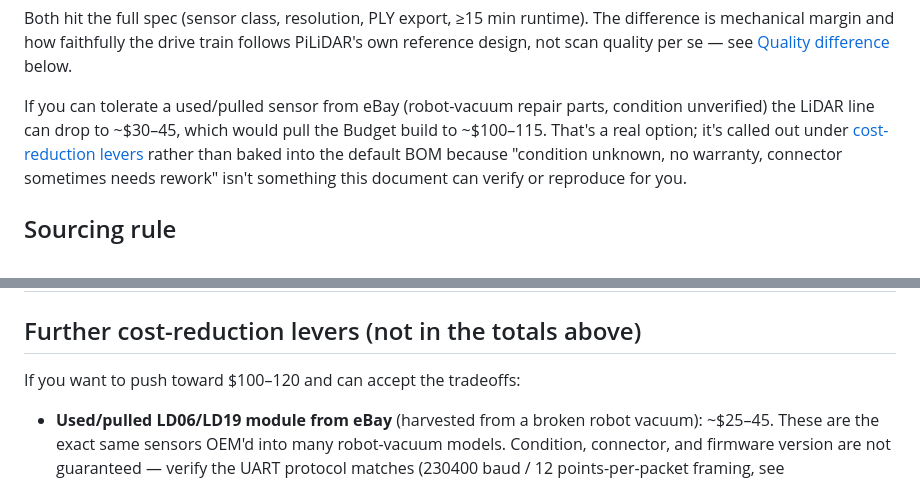
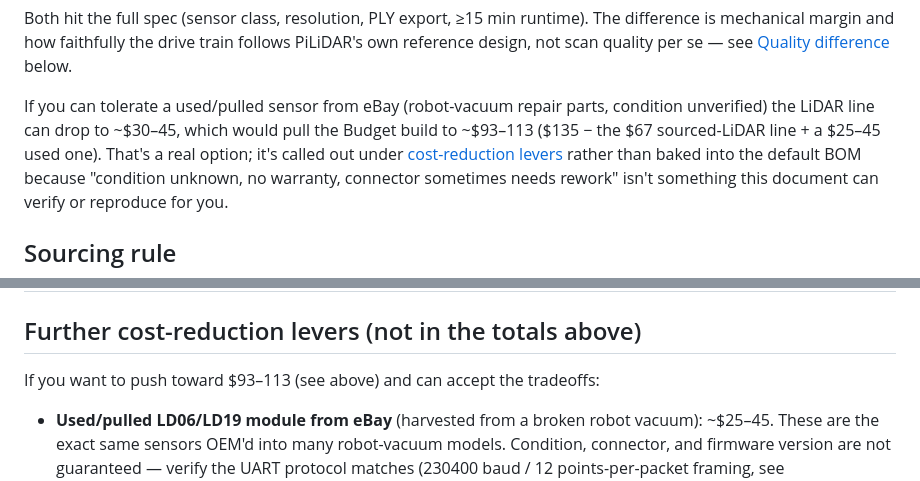
Before and after one commit to pennshallcreate/LiDar, a Markdown page: BOM.md, 2 parts joined by grey strips. Drawn GitHub-style.

```diff
--- a/BOM.md
+++ b/BOM.md
@@ -48,7 +48,8 @@ train follows PiLiDAR's own reference design, not scan quality per se — see
 
 If you can tolerate a used/pulled sensor from eBay (robot-vacuum repair
 parts, condition unverified) the LiDAR line can drop to ~$30–45, which would
-pull the Budget build to ~$100–115. That's a real option; it's called out
+pull the Budget build to ~$93–113 ($135 − the $67 sourced-LiDAR line + a
+$25–45 used one). That's a real option; it's called out
 under [cost-reduction levers](#further-cost-reduction-levers-not-in-the-totals-above)
 rather than baked into the default BOM because "condition unknown, no
 warranty, connector sometimes needs rework" isn't something this document can
@@ -140,7 +141,7 @@ since the code has hooks for both.
 
 ## Further cost-reduction levers (not in the totals above)
 
-If you want to push toward $100–120 and can accept the tradeoffs:
+If you want to push toward $93–113 (see above) and can accept the tradeoffs:
 
 - **Used/pulled LD06/LD19 module from eBay** (harvested from a broken robot
   vacuum): ~$25–45. These are the exact same sensors OEM'd into many
```
Also changed, not shown: README.md (added, +43 -0 lines).
